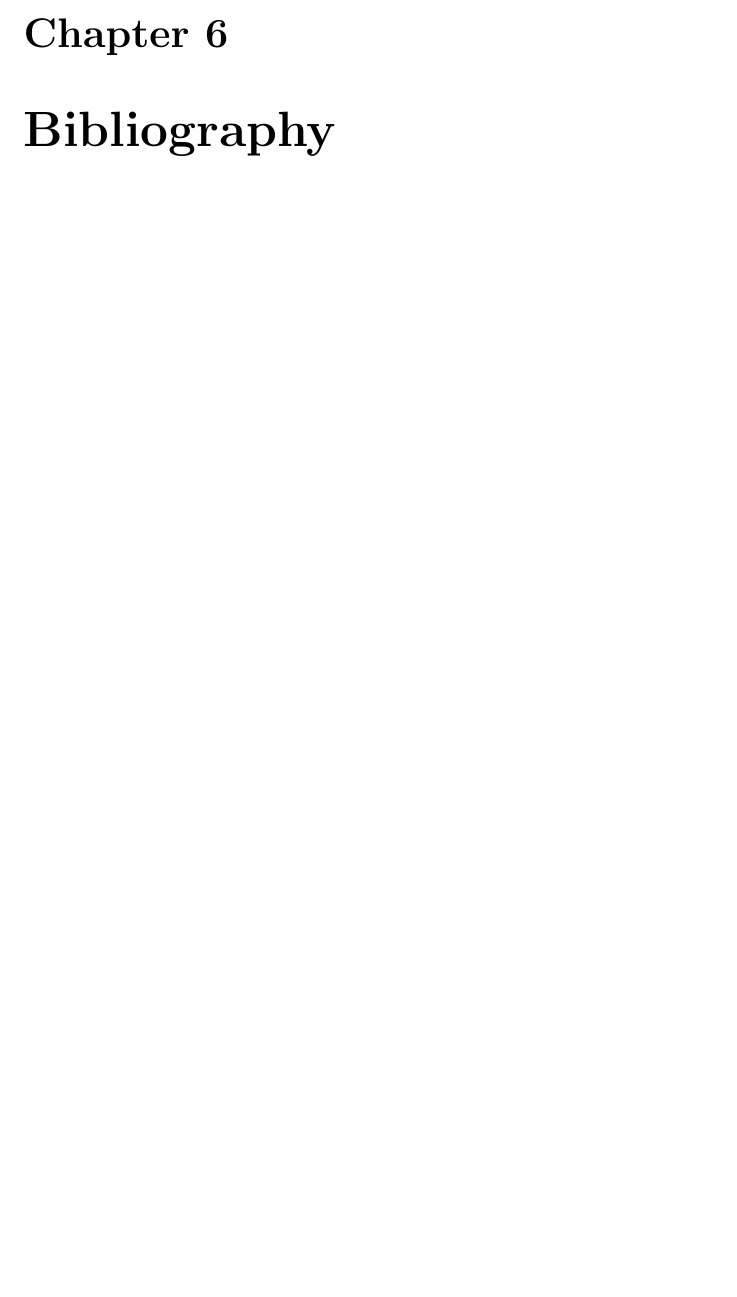
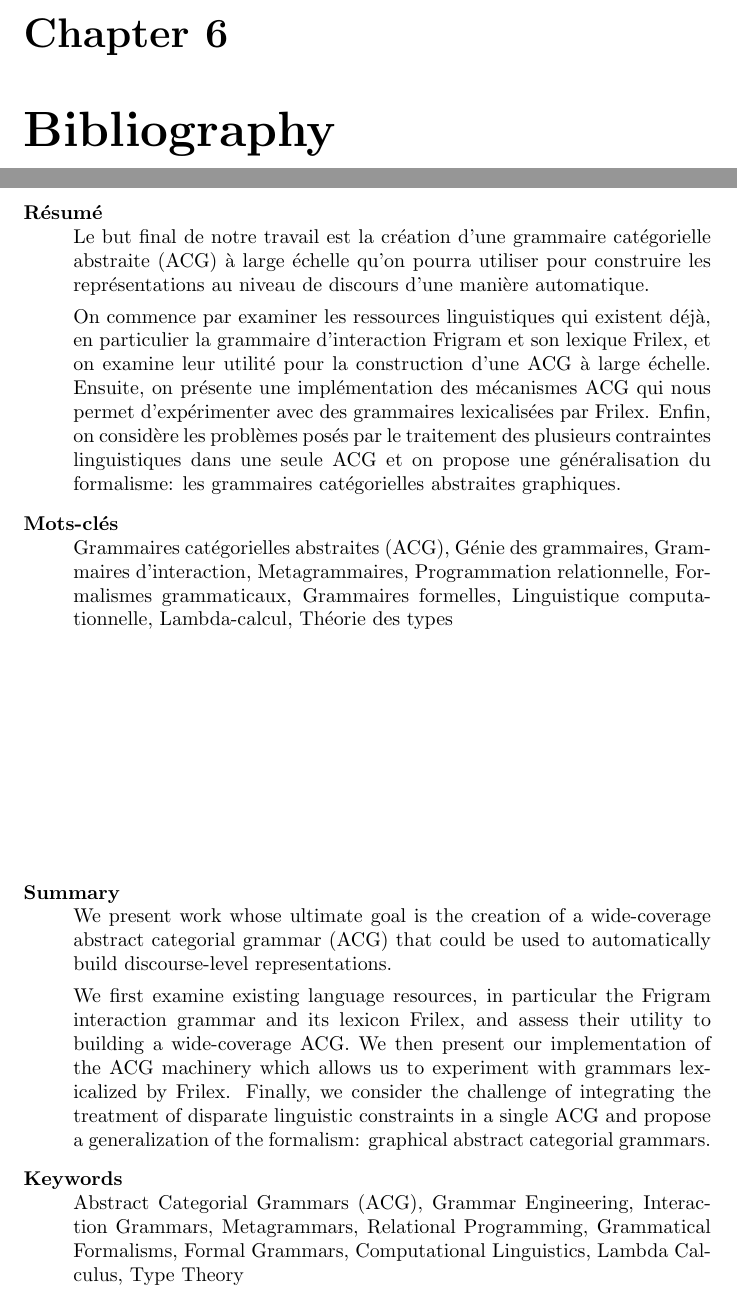
Before and after one commit to jirkamarsik/master-thesis, a LaTeX thesis (thesis.tex, which reads resume.tex): part of page 66 of 66 before the commit and two parts of pages 66 and 67 of 67 after it, the two joined at a grey line, cut so that both start at the same text, the shorter picture padded with empty space. Compiled offline with pdfLaTeX.

Commit message:
Wrote the resume in both languages

```diff
--- /dev/null
+++ b/resume.tex
@@ -0,0 +1,54 @@
+\newpage
+
+\pagenumbering{gobble}
+
+\begin{description}[style=nextline]
+\item[Résumé]
+
+Le but final de notre travail est la création d'une grammaire
+catégorielle abstraite (ACG) à large échelle qu'on pourra utiliser pour
+construire les représentations au niveau de discours d'une manière
+automatique.
+
+On commence par examiner les ressources linguistiques qui existent déjà,
+en particulier la grammaire d'interaction Frigram et son lexique Frilex,
+et on examine leur utilité pour la construction d'une ACG à large
+échelle. Ensuite, on présente une implémentation des mécanismes ACG qui
+nous permet d'expérimenter avec des grammaires lexicalisées par
+Frilex. Enfin, on considère les problèmes posés par le traitement des
+plusieurs contraintes linguistiques dans une seule ACG et on propose une
+généralisation du formalisme: les grammaires catégorielles abstraites
+graphiques.
+
+\item[Mots-clés]
+
+Grammaires catégorielles abstraites (ACG), Génie des grammaires,
+Grammaires d'interaction, Metagrammaires, Programmation relationnelle,
+Formalismes grammaticaux, Grammaires formelles, Linguistique
+computationnelle, Lambda-calcul, Théorie des types
+\end{description}
+
+\vfill
+
+\begin{description}[style=nextline]
+\item[Summary]
+
+We present work whose ultimate goal is the creation of a wide-coverage
+abstract categorial grammar (ACG) that could be used to automatically
+build discourse-level representations.
+
+We first examine existing language resources, in particular the Frigram
+interaction grammar and its lexicon Frilex, and assess their utility to
+building a wide-coverage ACG. We then present our implementation of the
+ACG machinery which allows us to experiment with grammars lexicalized by
+Frilex. Finally, we consider the challenge of integrating the treatment
+of disparate linguistic constraints in a single ACG and propose a
+generalization of the formalism: graphical abstract categorial
+grammars.
+
+\item[Keywords]
+
+Abstract Categorial Grammars (ACG), Grammar Engineering, Interaction
+Grammars, Metagrammars, Relational Programming, Grammatical Formalisms,
+Formal Grammars, Computational Linguistics, Lambda Calculus, Type Theory
+\end{description}
--- a/thesis.tex
+++ b/thesis.tex
@@ -1,5 +1,6 @@
 \documentclass{report}
 
+\usepackage[utf8]{inputenc}
 \usepackage{amsmath}
 \usepackage{amsthm}
 \usepackage{xcolor}
```
Also changed, not shown: Makefile, thesis.tex (2 more changed lines).
